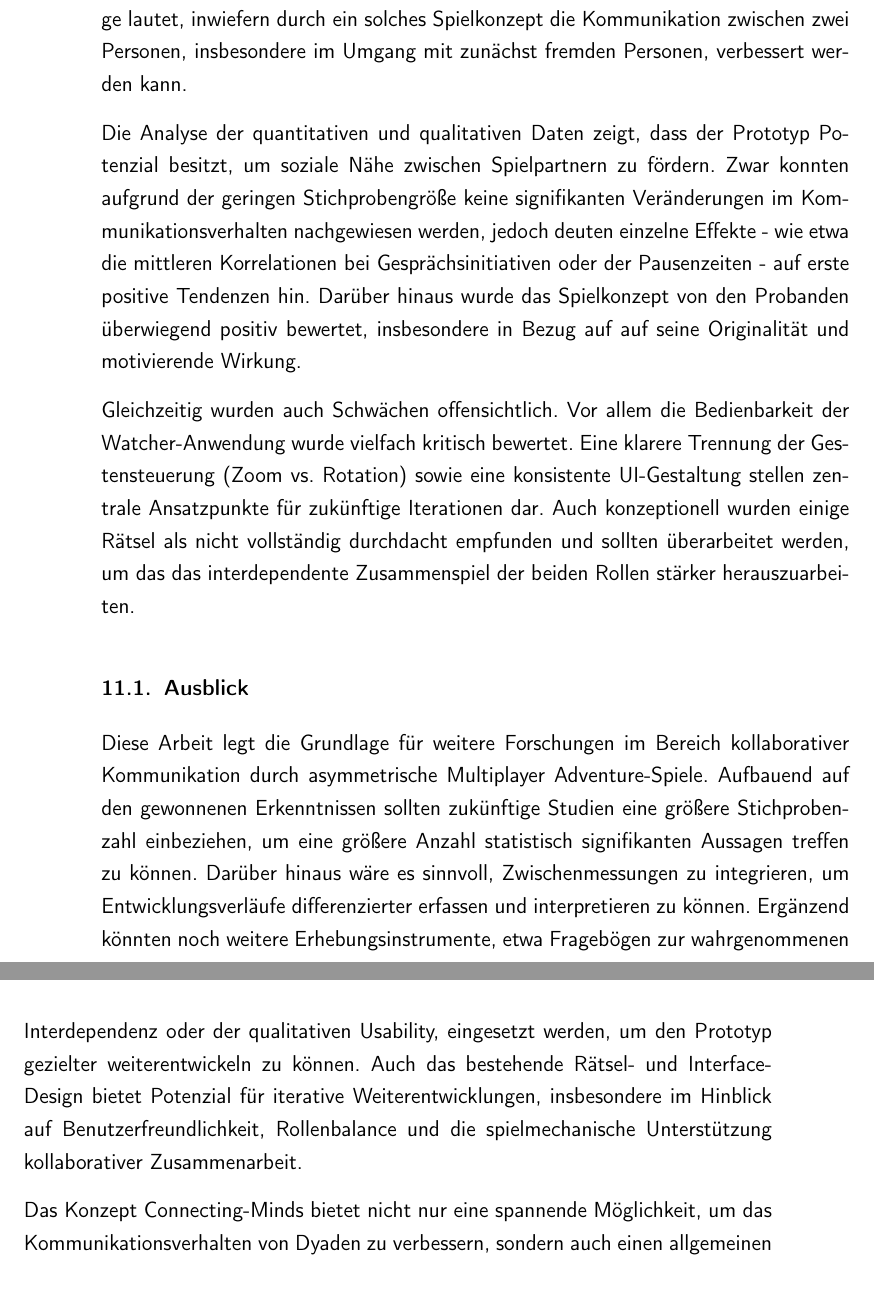
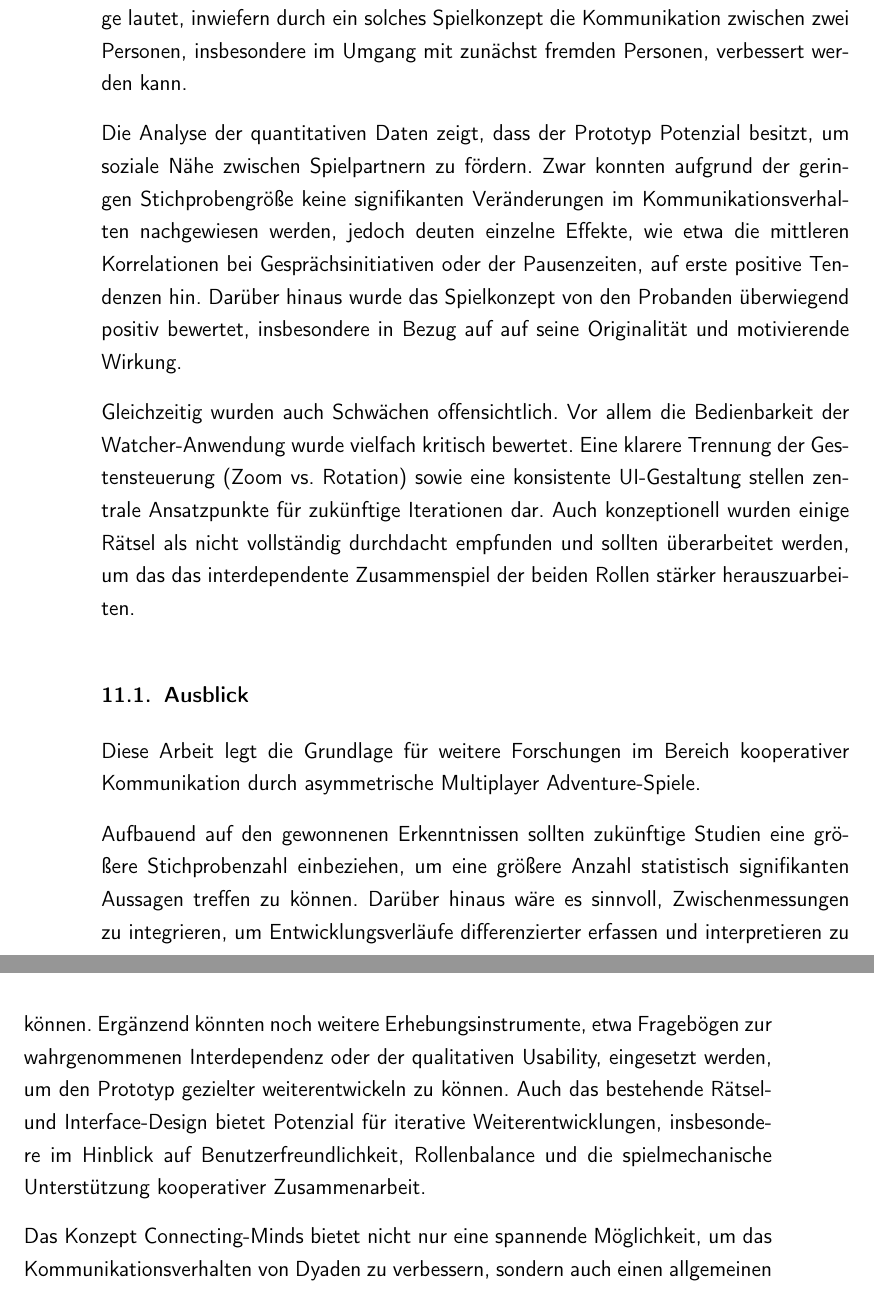
Before and after one commit to athaeck/connecting-minds-masterarbeit, a LaTeX thesis (main.tex, which reads content/chapters/conclusion.tex): two parts of pages 197 and 198 of 249, joined at a grey line, cut so that both start at the same text. Compiled offline with pdfLaTeX.

Commit message:
Updates from Overleaf

```diff
--- a/content/chapters/conclusion.tex
+++ b/content/chapters/conclusion.tex
@@ -1,17 +1,15 @@
 \chapter{Fazit}
-% Ganzheitlich konnte mit der konzeptionellen Weiterentwicklung und Überarbeitung der bestehenden Anwendung ein
+
 Ziel dieser Masterarbeit war es, mit Connecting-Minds einen Spiel-basierten Prototypen zu entwickeln, der als Versuchsumgebung zur Untersuchung kommunikativer Prozesse in asymmetrischen Multiplayer-Szenarien dient. Die zentrale Forschungsfrage lautet, inwiefern durch ein solches Spielkonzept die Kommunikation zwischen zwei Personen, insbesondere im Umgang mit zunächst fremden Personen, verbessert werden kann.
 
-Die Analyse der quantitativen und qualitativen Daten zeigt, dass der Prototyp Potenzial besitzt, um soziale Nähe zwischen Spielpartnern zu fördern. Zwar konnten aufgrund der geringen Stichprobengröße keine signifikanten Veränderungen im Kommunikationsverhalten nachgewiesen werden, jedoch deuten einzelne Effekte - wie etwa die mittleren Korrelationen bei Gesprächsinitiativen oder der Pausenzeiten - auf erste positive Tendenzen hin. Darüber hinaus wurde das Spielkonzept von den Probanden überwiegend positiv bewertet, insbesondere in Bezug auf auf seine Originalität und motivierende Wirkung.
+Die Analyse der quantitativen Daten zeigt, dass der Prototyp Potenzial besitzt, um soziale Nähe zwischen Spielpartnern zu fördern. Zwar konnten aufgrund der geringen Stichprobengröße keine signifikanten Veränderungen im Kommunikationsverhalten nachgewiesen werden, jedoch deuten einzelne Effekte, wie etwa die mittleren Korrelationen bei Gesprächsinitiativen oder der Pausenzeiten, auf erste positive Tendenzen hin. Darüber hinaus wurde das Spielkonzept von den Probanden überwiegend positiv bewertet, insbesondere in Bezug auf auf seine Originalität und motivierende Wirkung.
 
 Gleichzeitig wurden auch Schwächen offensichtlich. Vor allem die Bedienbarkeit der Watcher-Anwendung wurde vielfach kritisch bewertet. Eine klarere Trennung der Gestensteuerung (Zoom vs. Rotation) sowie eine konsistente UI-Gestaltung stellen zentrale Ansatzpunkte für zukünftige Iterationen dar. Auch konzeptionell wurden einige Rätsel als nicht vollständig durchdacht empfunden und sollten überarbeitet werden, um das das interdependente Zusammenspiel der beiden Rollen stärker herauszuarbeiten.
 
 \section{Ausblick}\label{sec:prospect}
-% Die Arbeit legt die Grundlage für weiterführende Forschung im Bereich kollaborativer Kommunikation durch asymmetrische Multiplayer Spiele. Zukünftige Studien sollten insbesondere die Stichprobenzahl erhöhen, um signifikante Aussagen treffen zu können, mehrere Zwischenmessungen einbauen, um differenziertere Entwicklungsverläufe erfassen zu können
 
-Diese Arbeit legt die Grundlage für weitere Forschungen im Bereich kollaborativer Kommunikation durch asymmetrische Multiplayer Adventure-Spiele.
-% Zukünftige Studien sollten insbesondere:
-Aufbauend auf den gewonnenen Erkenntnissen sollten zukünftige Studien eine größere Stichprobenzahl einbeziehen, um eine größere Anzahl statistisch signifikanten Aussagen treffen zu können. Darüber hinaus wäre es sinnvoll, Zwischenmessungen zu integrieren, um Entwicklungsverläufe differenzierter erfassen und interpretieren zu können. Ergänzend könnten noch weitere Erhebungsinstrumente, etwa Fragebögen zur wahrgenommenen Interdependenz oder der qualitativen Usability, eingesetzt werden, um den Prototyp gezielter weiterentwickeln zu können. Auch das bestehende Rätsel- und Interface-Design bietet Potenzial für iterative Weiterentwicklungen, insbesondere im Hinblick auf Benutzerfreundlichkeit, Rollenbalance und die spielmechanische Unterstützung kollaborativer Zusammenarbeit.
+Diese Arbeit legt die Grundlage für weitere Forschungen im Bereich kooperativer Kommunikation durch asymmetrische Multiplayer Adventure-Spiele.
 
-% Das Konzept bietet einen vielversprechenden
+Aufbauend auf den gewonnenen Erkenntnissen sollten zukünftige Studien eine größere Stichprobenzahl einbeziehen, um eine größere Anzahl statistisch signifikanten Aussagen treffen zu können. Darüber hinaus wäre es sinnvoll, Zwischenmessungen zu integrieren, um Entwicklungsverläufe differenzierter erfassen und interpretieren zu können. Ergänzend könnten noch weitere Erhebungsinstrumente, etwa Fragebögen zur wahrgenommenen Interdependenz oder der qualitativen Usability, eingesetzt werden, um den Prototyp gezielter weiterentwickeln zu können. Auch das bestehende Rätsel- und Interface-Design bietet Potenzial für iterative Weiterentwicklungen, insbesondere im Hinblick auf Benutzerfreundlichkeit, Rollenbalance und die spielmechanische Unterstützung kooperativer Zusammenarbeit.
+
 Das Konzept Connecting-Minds bietet nicht nur eine spannende Möglichkeit, um das Kommunikationsverhalten von Dyaden zu verbessern, sondern auch einen allgemeinen Spielspaß mit einer neuartigen Spielmechanik. Wenn es gelingt, die gebrauchstauglichen Aspekte zu verbessern und die Konzeption final umzusetzen, steht dem Spiel nichts im Wege, es der breiten Öffentlichkeit zugänglich zu machen.
```
